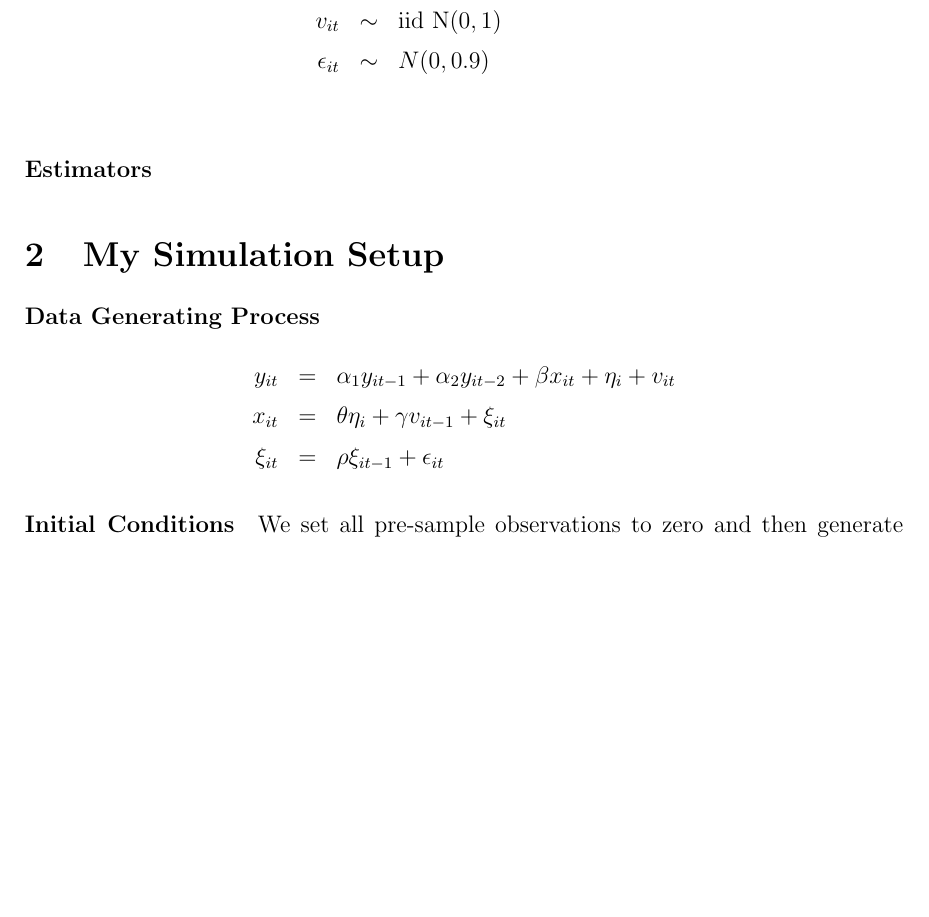
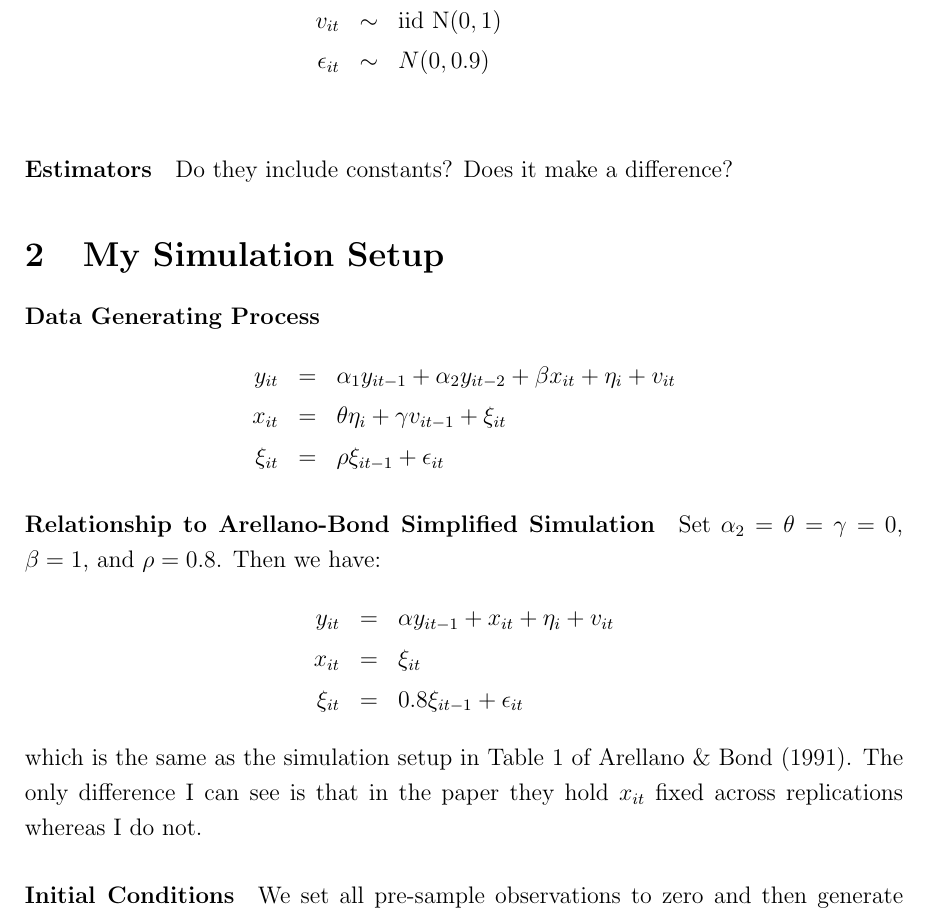
Before and after one commit to fditraglia/gfic, a LaTeX document (GFIC_arellano_bond.tex): part of page 2 of 8, cut so that both start at the same text, the shorter picture padded with empty space. Compiled offline with pdfLaTeX.

Commit message:
Relationship between Arellano Bond and my simulation
Added some details about this.

```diff
--- a/GFIC_arellano_bond.tex
+++ b/GFIC_arellano_bond.tex
@@ -44,7 +44,7 @@ which gives
     \end{eqnarray*}
 
 \paragraph{Estimators}
-
+Do they include constants? Does it make a difference?
 
 \section{My Simulation Setup}
 
@@ -54,6 +54,14 @@ y_{it} &=& \alpha_1 y_{it-1} + \alpha_2 y_{it-2} +\beta   x_{it} + \eta_i + v_{i
 x_{it} &=& \theta \eta_i + \gamma v_{it-1} + \xi_{it}\\
 \xi_{it} &=& \rho \xi_{it-1} + \epsilon_{it}
 \end{eqnarray*}
+
+\paragraph{Relationship to Arellano-Bond Simplified Simulation} Set $\alpha_2 = \theta = \gamma =0$, $\beta = 1$, and $\rho = 0.8$. Then we have:
+\begin{eqnarray*}
+y_{it} &=& \alpha y_{it-1} +   x_{it} + \eta_i + v_{it}\\
+x_{it} &=&  \xi_{it}\\
+\xi_{it} &=& 0.8 \xi_{it-1} + \epsilon_{it}
+\end{eqnarray*}
+which is the same as the simulation setup in Table 1 of Arellano \& Bond (1991). The only difference I can see is that in the paper they hold $x_{it}$ fixed across replications whereas I do not.
 
 \paragraph{Initial Conditions} We set all pre-sample observations to zero and then generate $k + T$ time periods from the model. The first $k$ are ``burn-in'' observations which are discarded. Specifically, we initialize as follows:
   \begin{eqnarray*}
```
